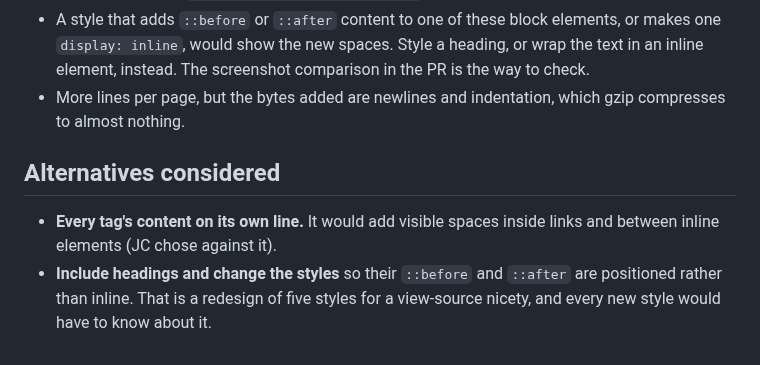
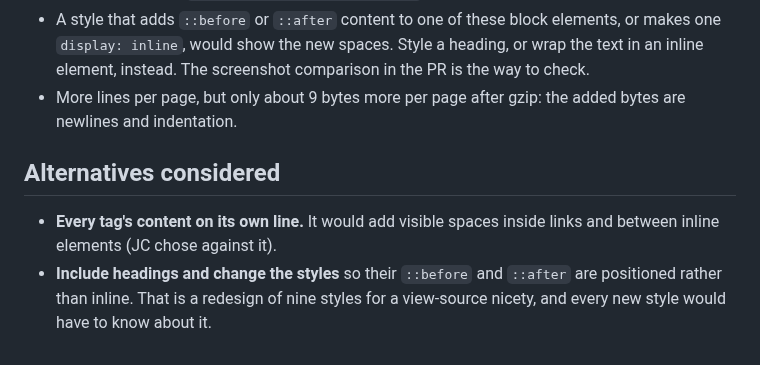
Before and after one commit to dijonkitchen/posse-bliki, a Markdown page: docs/adr/2026-10-29-block-content-on-its-own-lines.md, the part around the change. Drawn GitHub-style.

Commit message:
docs(adr): count the styles and bytes for block content
Co-Authored-By: Claude Opus 5.5 <noreply@anthropic.com>
Claude-Session: https://claude.ai/code/session_01UowsEGHDr9NYg5ghcPWFyx

```diff
--- a/docs/adr/2026-10-29-block-content-on-its-own-lines.md
+++ b/docs/adr/2026-10-29-block-content-on-its-own-lines.md
@@ -62,14 +62,14 @@ renders as nothing.
   elements, or makes one `display: inline`, would show the new spaces.
   Style a heading, or wrap the text in an inline element, instead. The
   screenshot comparison in the PR is the way to check.
-- More lines per page, but the bytes added are newlines and indentation,
-  which gzip compresses to almost nothing.
+- More lines per page, but only about 9 bytes more per page after gzip:
+  the added bytes are newlines and indentation.
 
 ## Alternatives considered
 
 - **Every tag's content on its own line.** It would add visible spaces
   inside links and between inline elements (JC chose against it).
 - **Include headings and change the styles** so their `::before` and
-  `::after` are positioned rather than inline. That is a redesign of five
+  `::after` are positioned rather than inline. That is a redesign of nine
   styles for a view-source nicety, and every new style would have to know
   about it.
```
